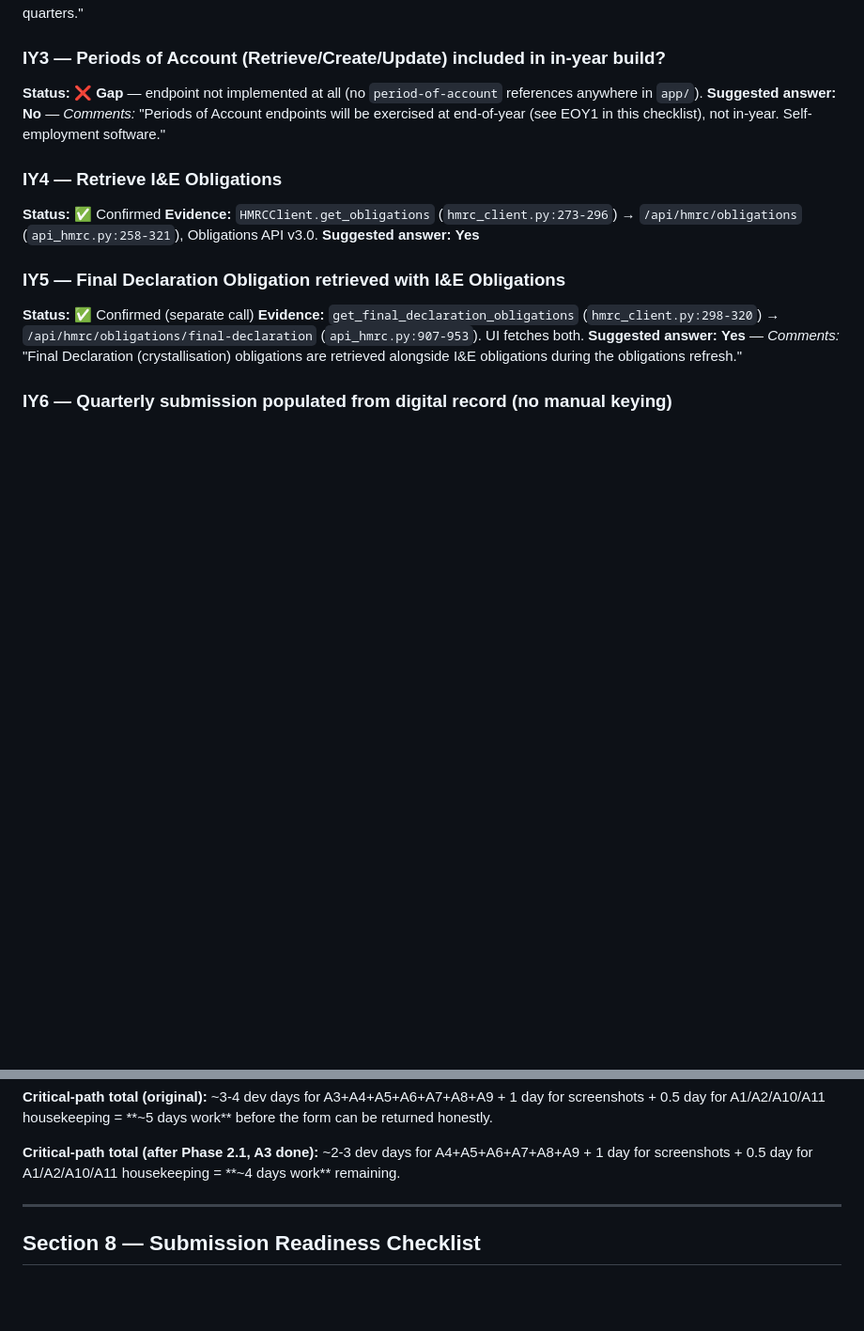
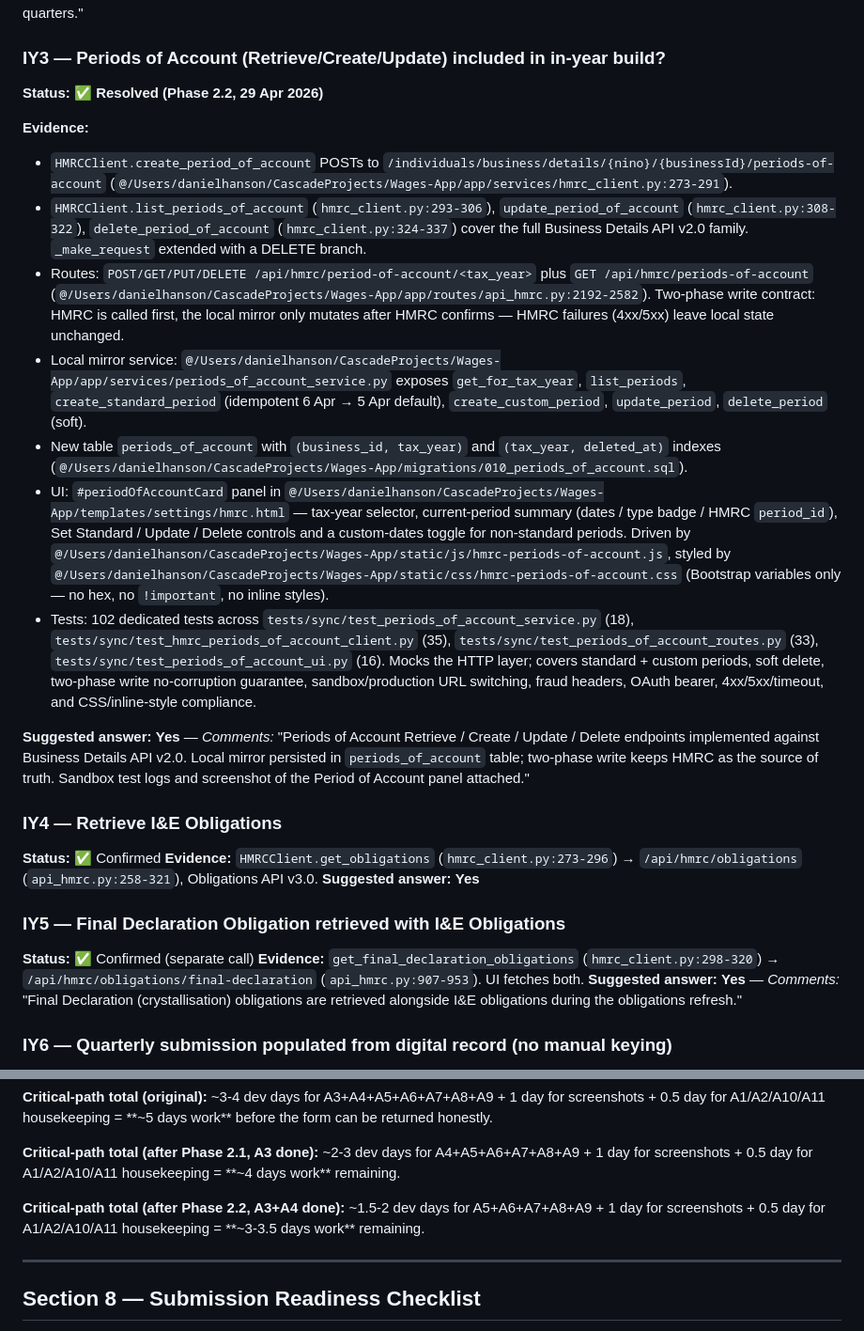
Before and after one commit to djh-1980/wages-app, a Markdown page: docs/HMRC_PRODUCTION_CHECKLIST_GAP_AUDIT.md, 2 parts joined by grey strips. Shown at 94% size. Rendered like a GitHub page; blank space fills up the shorter version.

```diff
--- a/docs/HMRC_PRODUCTION_CHECKLIST_GAP_AUDIT.md
+++ b/docs/HMRC_PRODUCTION_CHECKLIST_GAP_AUDIT.md
@@ -165,8 +176,18 @@ This is **verbatim** the example wording in the checklist comment column. ✅
 **Suggested answer:** **No** — *Comments:* "Not applicable — software does not support calendar quarters."
 
 ### IY3 — Periods of Account (Retrieve/Create/Update) included in in-year build?
-**Status:** ❌ **Gap** — endpoint not implemented at all (no `period-of-account` references anywhere in `app/`).
-**Suggested answer:** **No** — *Comments:* "Periods of Account endpoints will be exercised at end-of-year (see EOY1 in this checklist), not in-year. Self-employment software."
+**Status:** ✅ **Resolved (Phase 2.2, 29 Apr 2026)**
+
+**Evidence:**
+- `HMRCClient.create_period_of_account` POSTs to `/individuals/business/details/{nino}/{businessId}/periods-of-account` (`@/Users/danielhanson/CascadeProjects/Wages-App/app/services/hmrc_client.py:273-291`).
+- `HMRCClient.list_periods_of_account` (`hmrc_client.py:293-306`), `update_period_of_account` (`hmrc_client.py:308-322`), `delete_period_of_account` (`hmrc_client.py:324-337`) cover the full Business Details API v2.0 family. `_make_request` extended with a DELETE branch.
+- Routes: `POST/GET/PUT/DELETE /api/hmrc/period-of-account/<tax_year>` plus `GET /api/hmrc/periods-of-account` (`@/Users/danielhanson/CascadeProjects/Wages-App/app/routes/api_hmrc.py:2192-2582`). Two-phase write contract: HMRC is called first, the local mirror only mutates after HMRC confirms — HMRC failures (4xx/5xx) leave local state unchanged.
+- Local mirror service: `@/Users/danielhanson/CascadeProjects/Wages-App/app/services/periods_of_account_service.py` exposes `get_for_tax_year`, `list_periods`, `create_standard_period` (idempotent 6 Apr → 5 Apr default), `create_custom_period`, `update_period`, `delete_period` (soft).
+- New table `periods_of_account` with `(business_id, tax_year)` and `(tax_year, deleted_at)` indexes (`@/Users/danielhanson/CascadeProjects/Wages-App/migrations/010_periods_of_account.sql`).
+- UI: `#periodOfAccountCard` panel in `@/Users/danielhanson/CascadeProjects/Wages-App/templates/settings/hmrc.html` — tax-year selector, current-period summary (dates / type badge / HMRC `period_id`), Set Standard / Update / Delete controls and a custom-dates toggle for non-standard periods. Driven by `@/Users/danielhanson/CascadeProjects/Wages-App/static/js/hmrc-periods-of-account.js`, styled by `@/Users/danielhanson/CascadeProjects/Wages-App/static/css/hmrc-periods-of-account.css` (Bootstrap variables only — no hex, no `!important`, no inline styles).
+- Tests: 102 dedicated tests across `tests/sync/test_periods_of_account_service.py` (18), `tests/sync/test_hmrc_periods_of_account_client.py` (35), `tests/sync/test_periods_of_account_routes.py` (33), `tests/sync/test_periods_of_account_ui.py` (16). Mocks the HTTP layer; covers standard + custom periods, soft delete, two-phase write no-corruption guarantee, sandbox/production URL switching, fraud headers, OAuth bearer, 4xx/5xx/timeout, and CSS/inline-style compliance.
+
+**Suggested answer:** **Yes** — *Comments:* "Periods of Account Retrieve / Create / Update / Delete endpoints implemented against Business Details API v2.0. Local mirror persisted in `periods_of_account` table; two-phase write keeps HMRC as the source of truth. Sandbox test logs and screenshot of the Period of Account panel attached."
 
 ### IY4 — Retrieve I&E Obligations
 **Status:** ✅ Confirmed
@@ -358,6 +379,8 @@ Effort guide: `XS=<1h, S=2-4h, M=1d, L=2-3d`.
 **Critical-path total (original):** ~3-4 dev days for A3+A4+A5+A6+A7+A8+A9 + 1 day for screenshots + 0.5 day for A1/A2/A10/A11 housekeeping = **~5 days work** before the form can be returned honestly.
 
 **Critical-path total (after Phase 2.1, A3 done):** ~2-3 dev days for A4+A5+A6+A7+A8+A9 + 1 day for screenshots + 0.5 day for A1/A2/A10/A11 housekeeping = **~4 days work** remaining.
+
+**Critical-path total (after Phase 2.2, A3+A4 done):** ~1.5-2 dev days for A5+A6+A7+A8+A9 + 1 day for screenshots + 0.5 day for A1/A2/A10/A11 housekeeping = **~3-3.5 days work** remaining.
 
 ---
 
```
Also changed, not shown: other parts of docs/HMRC_PRODUCTION_CHECKLIST_GAP_AUDIT.md (+19 -8 lines).
